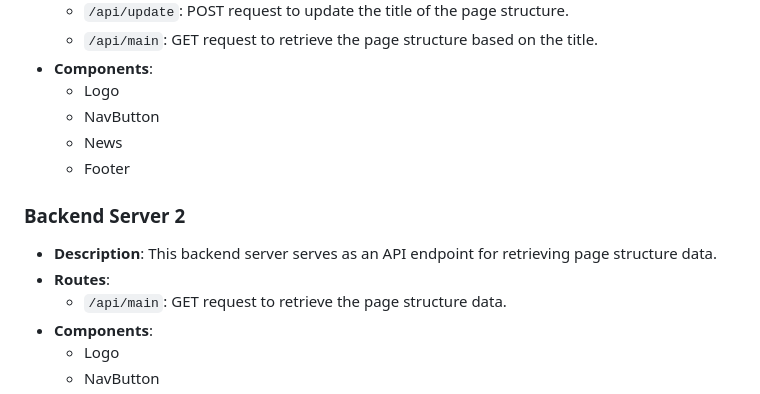
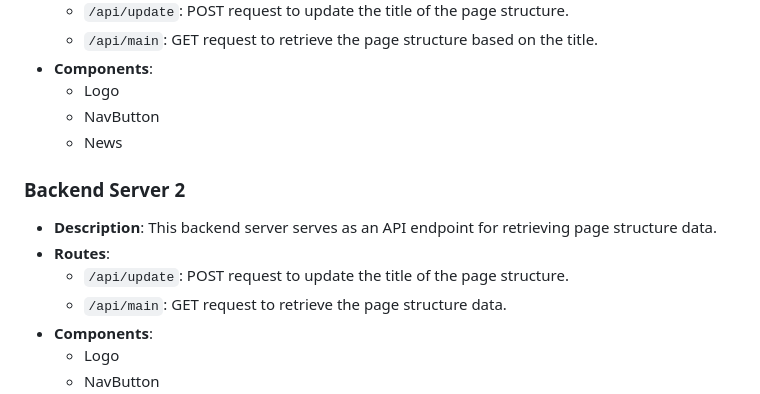
Before and after one commit to vovandreevik/DoubleBack-SoloFront, a Markdown page: README.md, the part around the change. Drawn GitHub-style.

```diff
--- a/README.md
+++ b/README.md
@@ -30,12 +30,12 @@ _Developed together with [gaminv](https://github.com/gaminv) and [raikevichI](ht
   - Logo
   - NavButton
   - News
-  - Footer
 
 ### Backend Server 2
 
 - **Description**: This backend server serves as an API endpoint for retrieving page structure data.
 - **Routes**:
+   - `/api/update`: POST request to update the title of the page structure.
   - `/api/main`: GET request to retrieve the page structure data.
 - **Components**:
   - Logo
```
